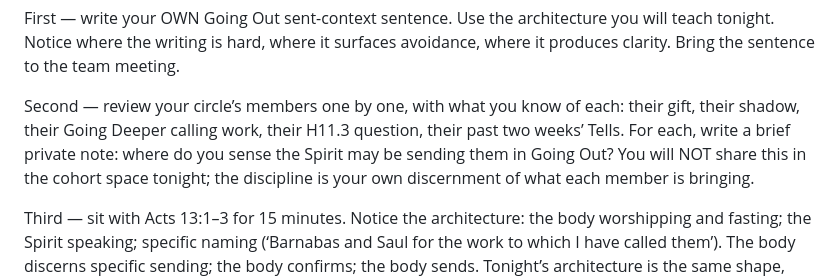
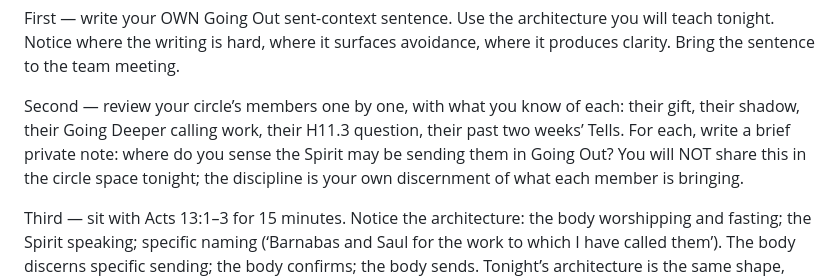
Before and after one commit to jgtittle-ministries/foth-for-a-cpr-dev, a Markdown page: docs/going-out/week-03-where-sent.md, the part around the change. GitHub-like rendering.

Commit message:
GO Wk 3: one missed cohort-space residual. DEV ONLY

```diff
--- a/docs/going-out/week-03-where-sent.md
+++ b/docs/going-out/week-03-where-sent.md
@@ -112,7 +112,7 @@ Each Companion does three things this week.
 
 First — write your OWN Going Out sent-context sentence. Use the architecture you will teach tonight. Notice where the writing is hard, where it surfaces avoidance, where it produces clarity. Bring the sentence to the team meeting.
 
-Second — review your circle’s members one by one, with what you know of each: their gift, their shadow, their Going Deeper calling work, their H11.3 question, their past two weeks’ Tells. For each, write a brief private note: where do you sense the Spirit may be sending them in Going Out? You will NOT share this in the cohort space tonight; the discipline is your own discernment of what each member is bringing.
+Second — review your circle’s members one by one, with what you know of each: their gift, their shadow, their Going Deeper calling work, their H11.3 question, their past two weeks’ Tells. For each, write a brief private note: where do you sense the Spirit may be sending them in Going Out? You will NOT share this in the circle space tonight; the discipline is your own discernment of what each member is bringing.
 
 Third — sit with Acts 13:1–3 for 15 minutes. Notice the architecture: the body worshipping and fasting; the Spirit speaking; specific naming (‘Barnabas and Saul for the work to which I have called them’). The body discerns specific sending; the body confirms; the body sends. Tonight’s architecture is the same shape, with each member as the discerner.
 
```
